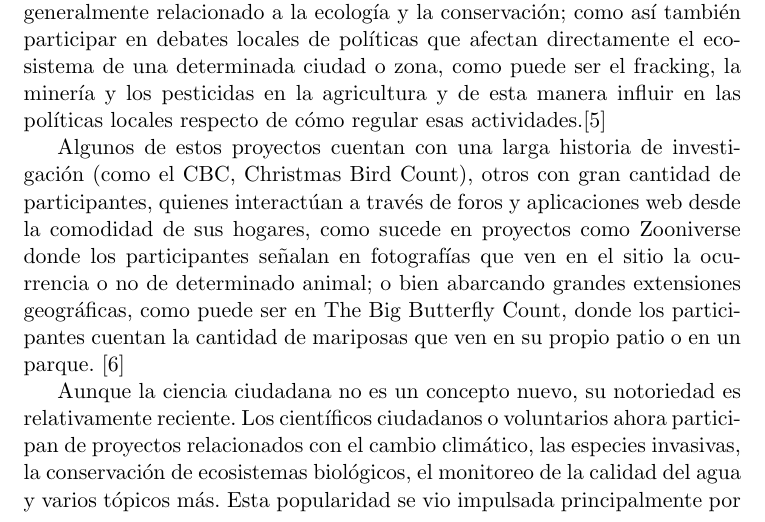
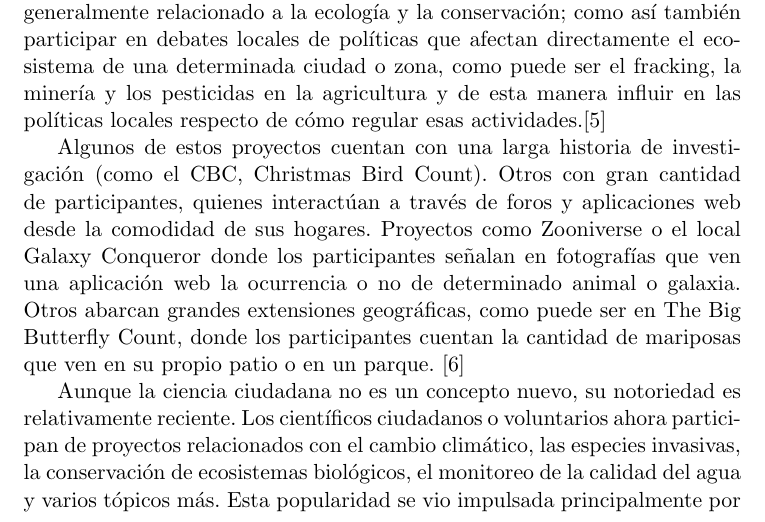
Before and after one commit to Lilauth/tesis, a LaTeX thesis (tesis.tex, which reads 01-marco/marco.tex): part of page 11 of 69, cut so that both start at the same text. Compiled offline with pdfLaTeX.

Commit message:
correcciones de parrafos largas

```diff
--- a/01-marco/marco.tex
+++ b/01-marco/marco.tex
@@ -5,7 +5,7 @@
 
     Ciencia Ciudadana es un termino que engloba las diferentes maneras en las que los ciudadanos participan en ciencia. Estas actividades pueden ser enviar información desde aplicaciones instaladas en sus dispositivos móviles acerca de especies invasivas, comportamiento de las aves, la cantidad de mariposas presentes al comienzo de la primavera o cualquier otro tema generalmente relacionado a la ecología y la conservación; como así también participar en debates locales de políticas que afectan directamente el ecosistema de una determinada ciudad o zona, como puede ser el fracking, la minería y los pesticidas en la agricultura y de esta manera influir en las políticas locales respecto de cómo regular esas actividades.\cite{envCitizenScience}
 
-	Algunos de estos proyectos cuentan con una larga historia de investigación (como el CBC, Christmas Bird Count), otros con gran cantidad de participantes, quienes interactúan a través de foros y aplicaciones web desde la comodidad de sus hogares, como sucede en proyectos como Zooniverse donde los participantes señalan en fotografías que ven en el sitio la ocurrencia o no de determinado animal; o bien abarcando grandes extensiones geográficas, como puede ser en The Big Butterfly Count, donde los participantes cuentan la cantidad de mariposas que ven en su propio patio o en un parque. \cite{shirk2012public}
+	Algunos de estos proyectos cuentan con una larga historia de investigación (como el CBC, Christmas Bird Count). Otros con gran cantidad de participantes, quienes interactúan a través de foros y aplicaciones web desde la comodidad de sus hogares. Proyectos como Zooniverse o el local Galaxy Conqueror donde los participantes señalan en fotografías que ven una aplicación web la ocurrencia o no de determinado animal o galaxia. Otros abarcan grandes extensiones geográficas, como puede ser en The Big Butterfly Count, donde los participantes cuentan la cantidad de mariposas que ven en su propio patio o en un parque. \cite{shirk2012public}
 
 	Aunque la ciencia ciudadana no es un concepto nuevo, su notoriedad es relativamente reciente. Los científicos ciudadanos o voluntarios ahora participan de proyectos relacionados con el cambio climático, las especies invasivas, la conservación de ecosistemas biológicos, el monitoreo de la calidad del agua y varios tópicos más. Esta popularidad se vio impulsada principalmente por tres factores:
 
```
